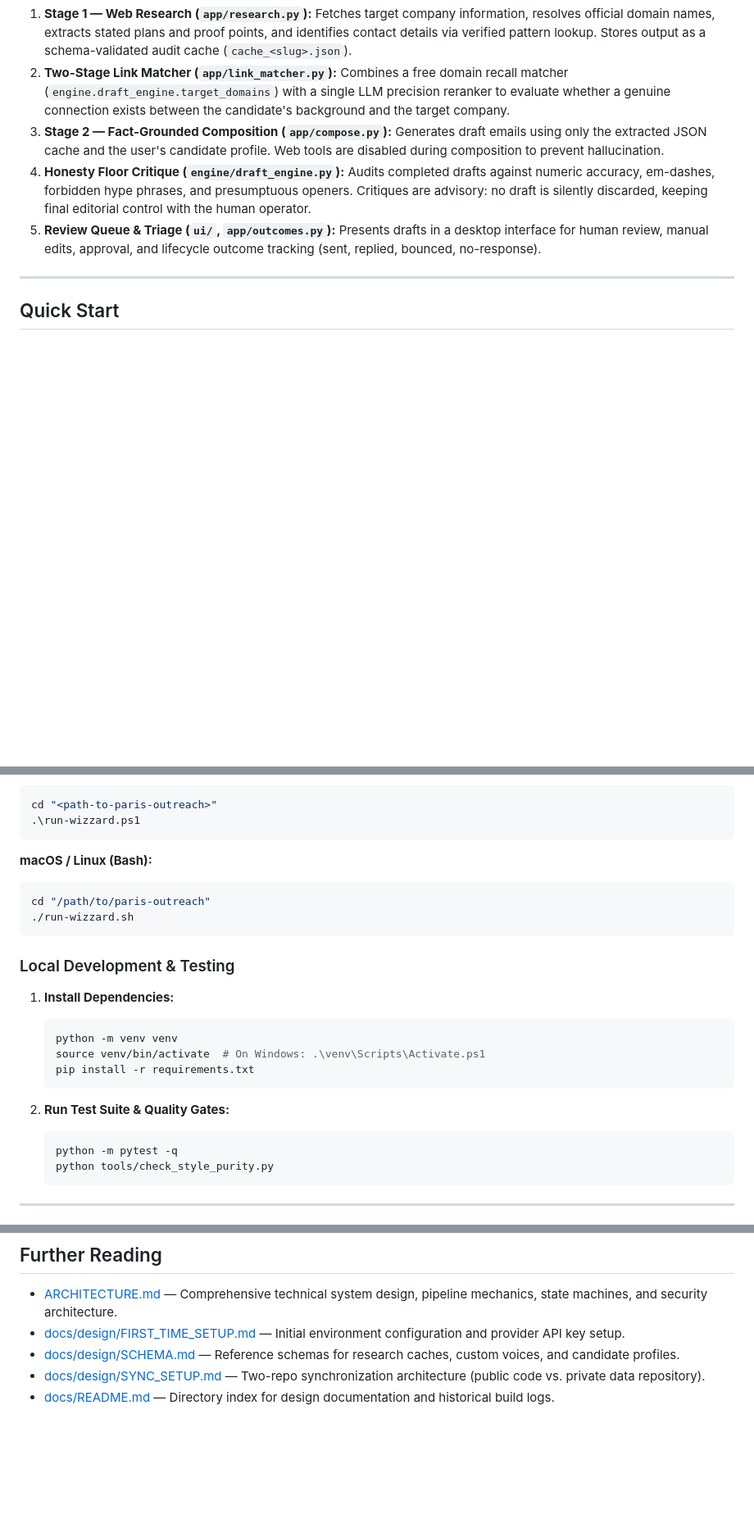
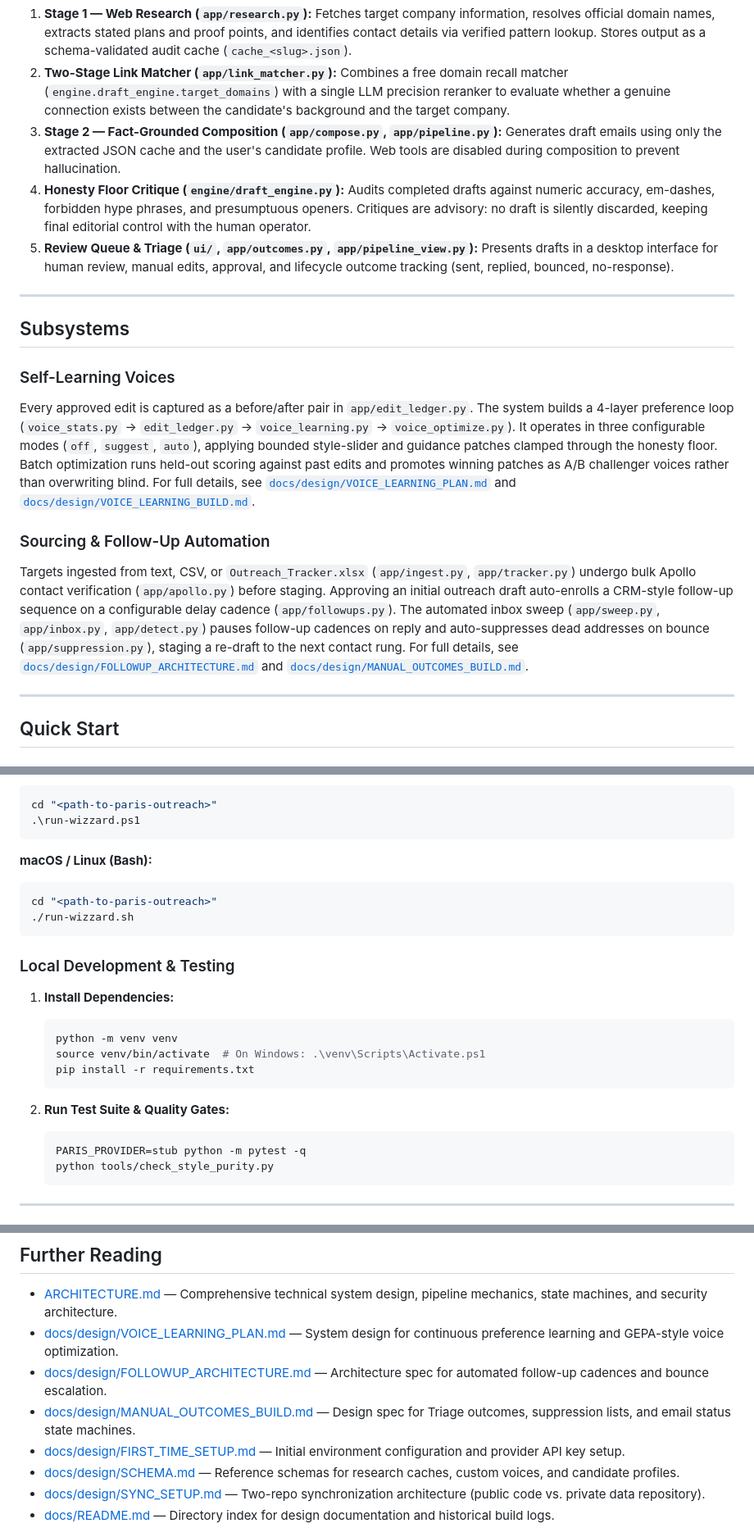
Before and after one commit to henryhorton19-web/Outreach-Wizz-Ard, a Markdown page: README.md, 3 parts joined by grey strips. Shown: that part at 82% size. GitHub-like rendering; blank space fills up the shorter version.

````diff
--- a/README.md
+++ b/README.md
@@ -36,11 +52,21 @@ flowchart TD
 
 1. **Stage 1 — Web Research (`app/research.py`):** Fetches target company information, resolves official domain names, extracts stated plans and proof points, and identifies contact details via verified pattern lookup. Stores output as a schema-validated audit cache (`cache_<slug>.json`).
 2. **Two-Stage Link Matcher (`app/link_matcher.py`):** Combines a free domain recall matcher (`engine.draft_engine.target_domains`) with a single LLM precision reranker to evaluate whether a genuine connection exists between the candidate's background and the target company.
-3. **Stage 2 — Fact-Grounded Composition (`app/compose.py`):** Generates draft emails using only the extracted JSON cache and the user's candidate profile. Web tools are disabled during composition to prevent hallucination.
+3. **Stage 2 — Fact-Grounded Composition (`app/compose.py`, `app/pipeline.py`):** Generates draft emails using only the extracted JSON cache and the user's candidate profile. Web tools are disabled during composition to prevent hallucination.
 4. **Honesty Floor Critique (`engine/draft_engine.py`):** Audits completed drafts against numeric accuracy, em-dashes, forbidden hype phrases, and presumptuous openers. Critiques are advisory: no draft is silently discarded, keeping final editorial control with the human operator.
-5. **Review Queue & Triage (`ui/`, `app/outcomes.py`):** Presents drafts in a desktop interface for human review, manual edits, approval, and lifecycle outcome tracking (sent, replied, bounced, no-response).
+5. **Review Queue & Triage (`ui/`, `app/outcomes.py`, `app/pipeline_view.py`):** Presents drafts in a desktop interface for human review, manual edits, approval, and lifecycle outcome tracking (sent, replied, bounced, no-response).
 
-<!-- TODO(Henry): add 3 real screenshots — review queue, voice editor, Triage view -->
+---
+
+## Subsystems
+
+### Self-Learning Voices
+
+Every approved edit is captured as a before/after pair in `app/edit_ledger.py`. The system builds a 4-layer preference loop (`voice_stats.py` -> `edit_ledger.py` -> `voice_learning.py` -> `voice_optimize.py`). It operates in three configurable modes (`off`, `suggest`, `auto`), applying bounded style-slider and guidance patches clamped through the honesty floor. Batch optimization runs held-out scoring against past edits and promotes winning patches as A/B challenger voices rather than overwriting blind. For full details, see [`docs/design/VOICE_LEARNING_PLAN.md`](docs/design/VOICE_LEARNING_PLAN.md) and [`docs/design/VOICE_LEARNING_BUILD.md`](docs/design/VOICE_LEARNING_BUILD.md).
+
+### Sourcing & Follow-Up Automation
+
+Targets ingested from text, CSV, or `Outreach_Tracker.xlsx` (`app/ingest.py`, `app/tracker.py`) undergo bulk Apollo contact verification (`app/apollo.py`) before staging. Approving an initial outreach draft auto-enrolls a CRM-style follow-up sequence on a configurable delay cadence (`app/followups.py`). The automated inbox sweep (`app/sweep.py`, `app/inbox.py`, `app/detect.py`) pauses follow-up cadences on reply and auto-suppresses dead addresses on bounce (`app/suppression.py`), staging a re-draft to the next contact rung. For full details, see [`docs/design/FOLLOWUP_ARCHITECTURE.md`](docs/design/FOLLOWUP_ARCHITECTURE.md) and [`docs/design/MANUAL_OUTCOMES_BUILD.md`](docs/design/MANUAL_OUTCOMES_BUILD.md).
 
 ---
 
@@ -58,7 +84,7 @@ cd "<path-to-paris-outreach>"
 
 **macOS / Linux (Bash):**
 ```bash
-cd "/path/to/paris-outreach"
+cd "<path-to-paris-outreach>"
 ./run-wizzard.sh
 ```
 
@@ -73,7 +99,7 @@ cd "/path/to/paris-outreach"
 
 2. **Run Test Suite & Quality Gates:**
    ```bash
-   python -m pytest -q
+   PARIS_PROVIDER=stub python -m pytest -q
    python tools/check_style_purity.py
    ```
 
@@ -91,6 +117,9 @@ cd "/path/to/paris-outreach"
 ## Further Reading
 
 - [ARCHITECTURE.md](ARCHITECTURE.md) — Comprehensive technical system design, pipeline mechanics, state machines, and security architecture.
+- [docs/design/VOICE_LEARNING_PLAN.md](docs/design/VOICE_LEARNING_PLAN.md) — System design for continuous preference learning and GEPA-style voice optimization.
+- [docs/design/FOLLOWUP_ARCHITECTURE.md](docs/design/FOLLOWUP_ARCHITECTURE.md) — Architecture spec for automated follow-up cadences and bounce escalation.
+- [docs/design/MANUAL_OUTCOMES_BUILD.md](docs/design/MANUAL_OUTCOMES_BUILD.md) — Design spec for Triage outcomes, suppression lists, and email status state machines.
 - [docs/design/FIRST_TIME_SETUP.md](docs/design/FIRST_TIME_SETUP.md) — Initial environment configuration and provider API key setup.
 - [docs/design/SCHEMA.md](docs/design/SCHEMA.md) — Reference schemas for research caches, custom voices, and candidate profiles.
 - [docs/design/SYNC_SETUP.md](docs/design/SYNC_SETUP.md) — Two-repo synchronization architecture (public code vs. private data repository).
````
Also changed, not shown: other parts of README.md (+20 -4 lines), docs/images/pipeline-board.png (added), docs/images/voice-editor.png (added).
